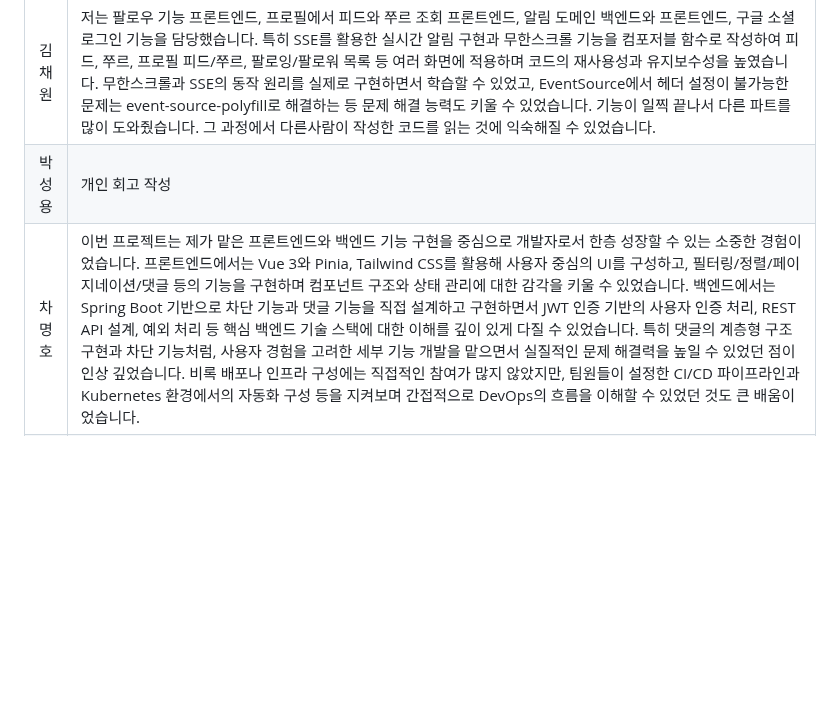
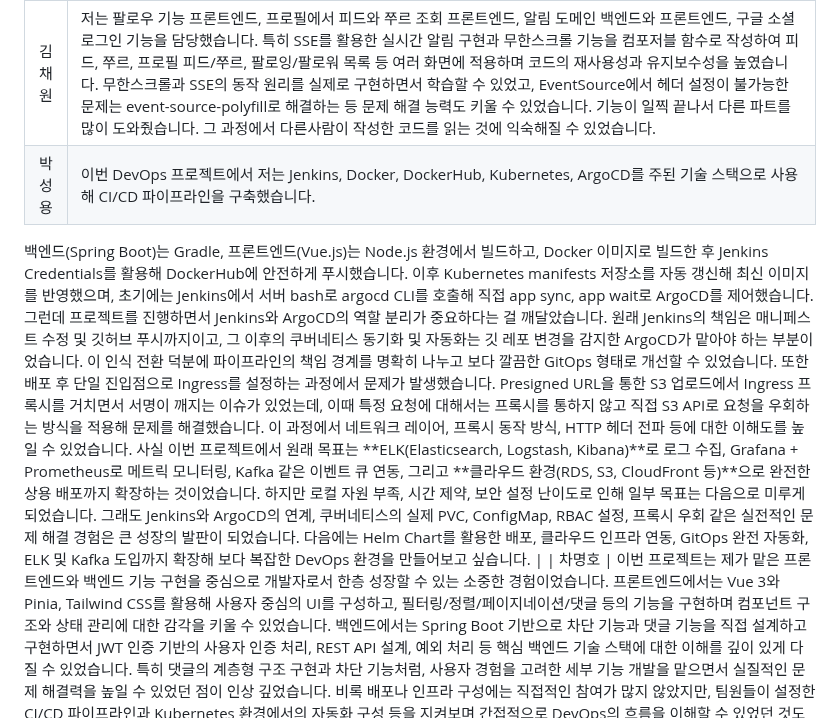
Before and after one commit to develup-psy/be15-4th-6mycat-catchy, a Markdown page: README.md, the part around the change. Rendered like a GitHub page; blank space fills up the shorter version.

```diff
--- a/README.md
+++ b/README.md
@@ -783,6 +783,25 @@ pipeline {
 | 김기홍 | 이번 프로젝트에서 프로필 기능 구현을 맡았습니다. 백엔드 개발을 하면서 코드 오류가 많이 발생해 기능을 완성하는 데 예상보다 시간이 오래 걸렸습니다. 이 과정을 통해 아직 코드를 자유롭게 작성하는 데 익숙하지 않다는 점을 깨닫게 되었고, 앞으로 더 많은 연습이 필요하다는 것을 느꼈습니다. 또한 백엔드에서 어떤 데이터가 필요하고, API로 어떻게 데이터를 주고받아야 하는지에 대해서도 많은 배움을 얻었습니다. 특히 코드 오류가 발생했을 때 어디서부터 원인을 추적해야 할지, 어떻게 로그를 보고 문제를 좁혀나갈지 등 디버깅 방법을 배우며, 앞으로 더 꼼꼼하게 코드를 다뤄야겠다는 점을 깨달았습니다. 처음 해보는 일이라도 겁내지 않고 도전해보자는 마음으로 Jira와 GitHub 연동, Spotify API 연결 같은 새로운 시도를 해보았습니다. 특히 웹 페이지에서 음악을 재생하는 기능에 도전했지만, 실제 구현 과정은 예상보다 훨씬 복잡했고 시간도 부족해 결국 완성하지 못한 점은 아쉬움으로 남았습니다. 그럼에도 새로운 기능에 주저하지 않고 도전해본 것 자체에는 큰 만족을 느끼고 있습니다. 이번 경험을 통해 백엔드와 프론트엔드 각각의 세부적인 부분뿐 아니라, 두 서비스를 연결하는 과정에서 예상치 못한 어려움들을 직접 체감할 수 있었습니다. 특히 GitHub 충돌을 해결하고 브랜치를 관리하는 과정을 통해 협업의 중요성과 효과적인 협업 방법에 대해 한층 더 깊이 이해할 수 있었습니다. 앞으로는 이번 경험들을 발판 삼아 더욱 능숙하게 협업하고, 새로운 도전에 임할 때도 더 철저히 준비할 수 있도록 성장해나가고 싶습니다.                                                                                                                                                                                                                                                                                        |
 | 김진영 | 이번 프로젝트를 통해 웹 서비스 개발의 전 과정을 경험하며 프론트엔드부터 백엔드, 인프라 구성까지 폭넓은 역량을 키울 수 있었습니다. Vue 3를 활용하여 사용자 친화적인 UI를 구성하였고, Spring Boot 기반의 백엔드에서는 좋아요, 피드 등록 및 수정 등 다양한 기능을 구현하면서 RESTful API 설계와 데이터 흐름에 대한 이해를 깊이 있게 다질 수 있었습니다. 이미지 등록 과정에서 aws s3, cloudfront, rekoginition을 활용해보는 경험을 할 수 있었고, Kubernetes 환경에서의 서비스 구성과 jenkins, argoCD를 사용한 CI/CD 파이프라인으로 배포 자동화를 통해 개발 환경을 효율적으로 관리하는 방법도 익혔습니다. 팀원들과의 원만한 협업을 위해 코드 컨벤션, 깃허브 컨벤션 등 각종 컨벤션을 정하고 진행했고 Jira 통한 프로젝트 관리도 체계적으로 수행하였습니다. 전체적으로 기획부터 개발, 배포까지 서비스 개발 전반을 경험하며 개발자로서의 역량을 한층 끌어올릴 수 있었습니다.                                                                                                                                                                                                                                                                                        |
 | 김채원 | 저는 팔로우 기능 프론트엔드, 프로필에서 피드와 쭈르 조회 프론트엔드, 알림 도메인 백엔드와 프론트엔드, 구글 소셜 로그인 기능을 담당했습니다. 특히 SSE를 활용한 실시간 알림 구현과 무한스크롤 기능을 컴포저블 함수로 작성하여 피드, 쭈르, 프로필 피드/쭈르, 팔로잉/팔로워 목록 등 여러 화면에 적용하며 코드의 재사용성과 유지보수성을 높였습니다. 무한스크롤과 SSE의 동작 원리를 실제로 구현하면서 학습할 수 있었고, EventSource에서 헤더 설정이 불가능한 문제는 event-source-polyfill로 해결하는 등 문제 해결 능력도 키울 수 있었습니다. 기능이 일찍 끝나서 다른 파트를 많이 도와줬습니다. 그 과정에서 다른사람이 작성한 코드를 읽는 것에 익숙해질 수 있었습니다.                                                                                                                                                                                                                                                                                       |
-| 박성용 | 개인 회고 작성                                                                                                                                                                                                                                                                                        |
+| 박성용 | 이번 DevOps 프로젝트에서 저는 Jenkins, Docker, DockerHub, Kubernetes, ArgoCD를 주된 기술 스택으로 사용해 CI/CD 파이프라인을 구축했습니다.
+백엔드(Spring Boot)는 Gradle, 프론트엔드(Vue.js)는 Node.js 환경에서 빌드하고,
+Docker 이미지로 빌드한 후 Jenkins Credentials를 활용해 DockerHub에 안전하게 푸시했습니다.
+이후 Kubernetes manifests 저장소를 자동 갱신해 최신 이미지를 반영했으며, 초기에는 Jenkins에서 서버 bash로 argocd CLI를 호출해 직접 app sync, app wait로 ArgoCD를 제어했습니다.
+그런데 프로젝트를 진행하면서 Jenkins와 ArgoCD의 역할 분리가 중요하다는 걸 깨달았습니다.
+원래 Jenkins의 책임은 매니페스트 수정 및 깃허브 푸시까지이고,
+그 이후의 쿠버네티스 동기화 및 자동화는 깃 레포 변경을 감지한 ArgoCD가 맡아야 하는 부분이었습니다.
+이 인식 전환 덕분에 파이프라인의 책임 경계를 명확히 나누고 보다 깔끔한 GitOps 형태로 개선할 수 있었습니다.
+또한 배포 후 단일 진입점으로 Ingress를 설정하는 과정에서 문제가 발생했습니다.
+Presigned URL을 통한 S3 업로드에서 Ingress 프록시를 거치면서 서명이 깨지는 이슈가 있었는데,
+이때 특정 요청에 대해서는 프록시를 통하지 않고 직접 S3 API로 요청을 우회하는 방식을 적용해 문제를 해결했습니다.
+이 과정에서 네트워크 레이어, 프록시 동작 방식, HTTP 헤더 전파 등에 대한 이해도를 높일 수 있었습니다.
+사실 이번 프로젝트에서 원래 목표는 **ELK(Elasticsearch, Logstash, Kibana)**로 로그 수집,
+Grafana + Prometheus로 메트릭 모니터링, Kafka 같은 이벤트 큐 연동,
+그리고 **클라우드 환경(RDS, S3, CloudFront 등)**으로 완전한 상용 배포까지 확장하는 것이었습니다.
+하지만 로컬 자원 부족, 시간 제약, 보안 설정 난이도로 인해 일부 목표는 다음으로 미루게 되었습니다.
+그래도 Jenkins와 ArgoCD의 연계, 쿠버네티스의 실제 PVC, ConfigMap, RBAC 설정,
+프록시 우회 같은 실전적인 문제 해결 경험은 큰 성장의 발판이 되었습니다.
+다음에는 Helm Chart를 활용한 배포, 클라우드 인프라 연동, GitOps 완전 자동화,
+ELK 및 Kafka 도입까지 확장해 보다 복잡한 DevOps 환경을 만들어보고 싶습니다.                                                                                                                                                                                                                                                                                     |
 | 차명호 | 이번 프로젝트는 제가 맡은 프론트엔드와 백엔드 기능 구현을 중심으로 개발자로서 한층 성장할 수 있는 소중한 경험이었습니다. 프론트엔드에서는 Vue 3와 Pinia, Tailwind CSS를 활용해 사용자 중심의 UI를 구성하고, 필터링/정렬/페이지네이션/댓글 등의 기능을 구현하며 컴포넌트 구조와 상태 관리에 대한 감각을 키울 수 있었습니다. 백엔드에서는 Spring Boot 기반으로 차단 기능과 댓글 기능을 직접 설계하고 구현하면서 JWT 인증 기반의 사용자 인증 처리, REST API 설계, 예외 처리 등 핵심 백엔드 기술 스택에 대한 이해를 깊이 있게 다질 수 있었습니다. 특히 댓글의 계층형 구조 구현과 차단 기능처럼, 사용자 경험을 고려한 세부 기능 개발을 맡으면서 실질적인 문제 해결력을 높일 수 있었던 점이 인상 깊었습니다. 비록 배포나 인프라 구성에는 직접적인 참여가 많지 않았지만, 팀원들이 설정한 CI/CD 파이프라인과 Kubernetes 환경에서의 자동화 구성 등을 지켜보며 간접적으로 DevOps의 흐름을 이해할 수 있었던 것도 큰 배움이었습니다.                                                                                                                                                                                                                                                                                       |
 | 하채린 | 저번 프로젝트에 이어 다시 회원 기능에 도전하게 된 이유는 소셜 로그인을 더 깊이 구현해보고 싶었고 액세스 토큰과 리프레시 토큰에 대해 제대로 이해하고 싶었기 때문이다. 이번 프로젝트를 통해 네이버와 카카오의 소셜 로그인 API를 직접 연동해보았고 레디스를 활용한 토큰 관리도 전담하면서 관련 개념을 깊이 있게 익힐 수 있었다. 회원 기능 개발을 믿고 맡겨준 팀원들에게 정말 고맙다. 덕분에 더 큰 책임감을 가지고 개발에 임할 수 있었고 그 과정에서 많은 성장을 느낄 수 있었다. 백엔드 작업뿐만 아니라 프론트 작업도 즐겁게 할 수 있었는데 특히 고양이를 키우는 집사로서 더 애정을 담아 작업했던 부분이 많아 더욱 의미 있게 다가왔다. 조금 아쉬운 점이 있다면 프로젝트 초반에는 실제 배포까지 목표로 삼고 개발을 시작했지만 제시간 내에 그 단계까지 도달하지 못했다는 것이다. 특히 데브옵스 과정에서 개인적인 한계를 많이 느꼈고 앞으로 더 공부가 필요하다는 생각을 하게 되었다. 이번 프로젝트를 통해 즐거운 개발이 재미있는 결과물로 이어진다는 것을 다시 한번 실감할 수 있었다. 다가오는 파이널 프로젝트에서도 팀원들과 함께 재미있고 의미 있는 개발을 이어가고 싶다.
```
